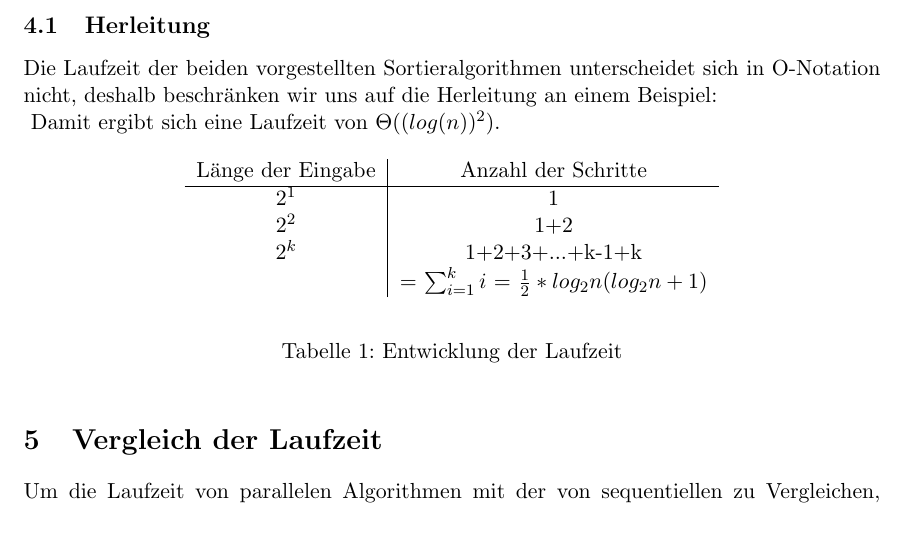
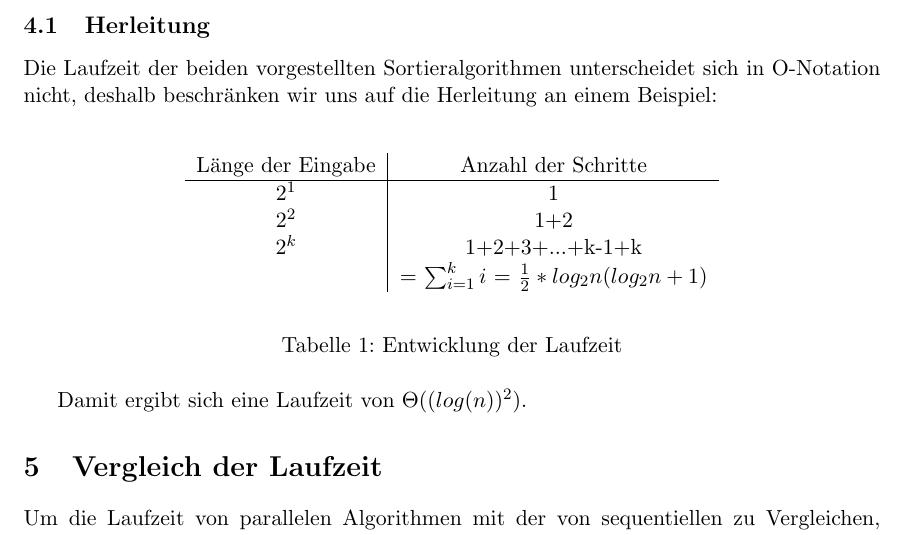
Before and after one commit to gravion/CoursesSS14, a LaTeX document (Proseminar Algorithmen/Abschlussbericht_korrektur/Abschlussbericht/abschlussbericht.tex): part of page 13 of 14, cut so that both start at the same text. Compiled offline with LaTeX, dvips and Ghostscript.

Commit message:
tabellen posi angepasst

```diff
--- a/Proseminar Algorithmen/Abschlussbericht_korrektur/Abschlussbericht/abschlussbericht.tex
+++ b/Proseminar Algorithmen/Abschlussbericht_korrektur/Abschlussbericht/abschlussbericht.tex
@@ -303,7 +303,7 @@ Die Laufzeit der beiden vorgestellten Sortieralgorithmen unterscheidet sich in O
 \end{center}
 \caption{Entwicklung der Laufzeit}
 \end{table}
-%\FloatBarrier
+\FloatBarrier
 Damit ergibt sich eine Laufzeit von $\Theta((log(n))^2$).
 \section{Vergleich der Laufzeit}
 Um die Laufzeit von parallelen Algorithmen mit der von sequentiellen zu Vergleichen, wir die Anzahl der Schritte in parallelen Algorithmen mit der maximalen Anzahl von Komponenten multipliziert.\\
```
Also changed, not shown: Proseminar Algorithmen/Abschlussbericht_korrektur/Abschlussbericht/abschlussbericht.pdf, 1 other file.
